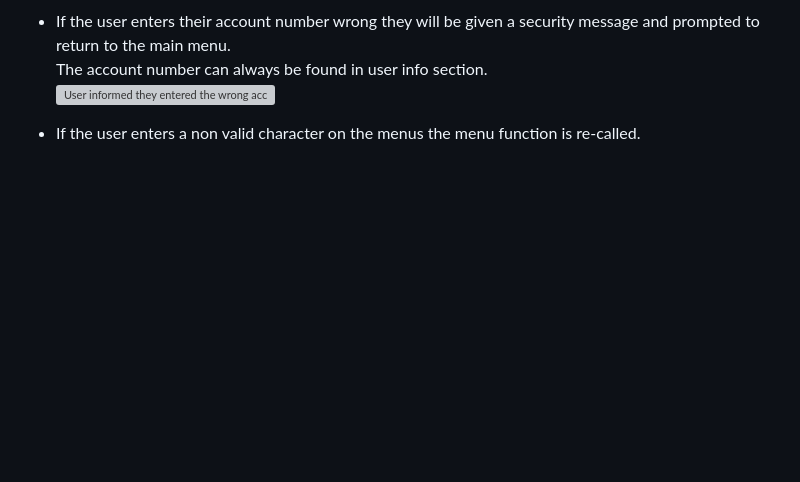
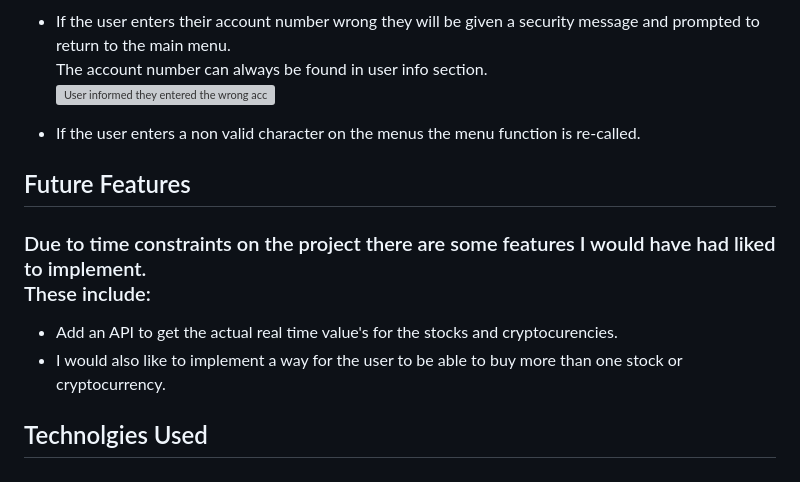
Before and after one commit to DiarmuidSheeran/bank-system, a Markdown page: README.md, the part around the change. Drawn GitHub-style; blank space fills up the shorter version; grey boxes are pictures that could not be loaded.

Commit message:
Add future features section to readme

```diff
--- a/README.md
+++ b/README.md
@@ -107,3 +107,11 @@ The account number can always be found in user info section.<br>
 ![User informed they entered the wrong account number](documentation/account-num-wrong.jpg)
 
 * If the user enters a non valid character on the menus the menu function is re-called.
+
+
+## Future Features
+### Due to time constraints on the project there are some features I would have had liked to implement.<br>These include:
+* Add an API to get the actual real time value's for the stocks and cryptocurencies.
+* I would also like to implement a way for the user to be able to buy more than one stock or cryptocurrency.
+
+## Technolgies Used
```
